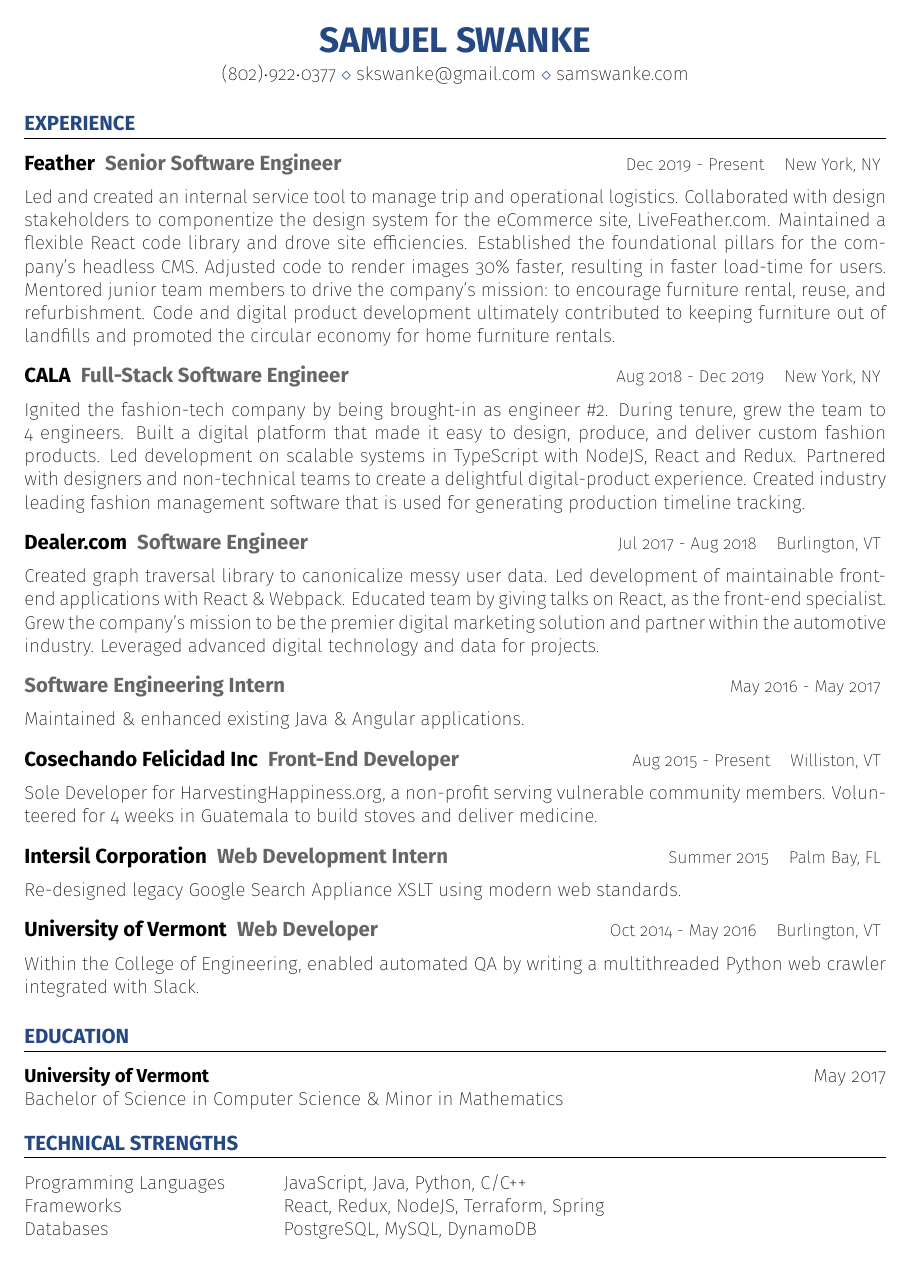
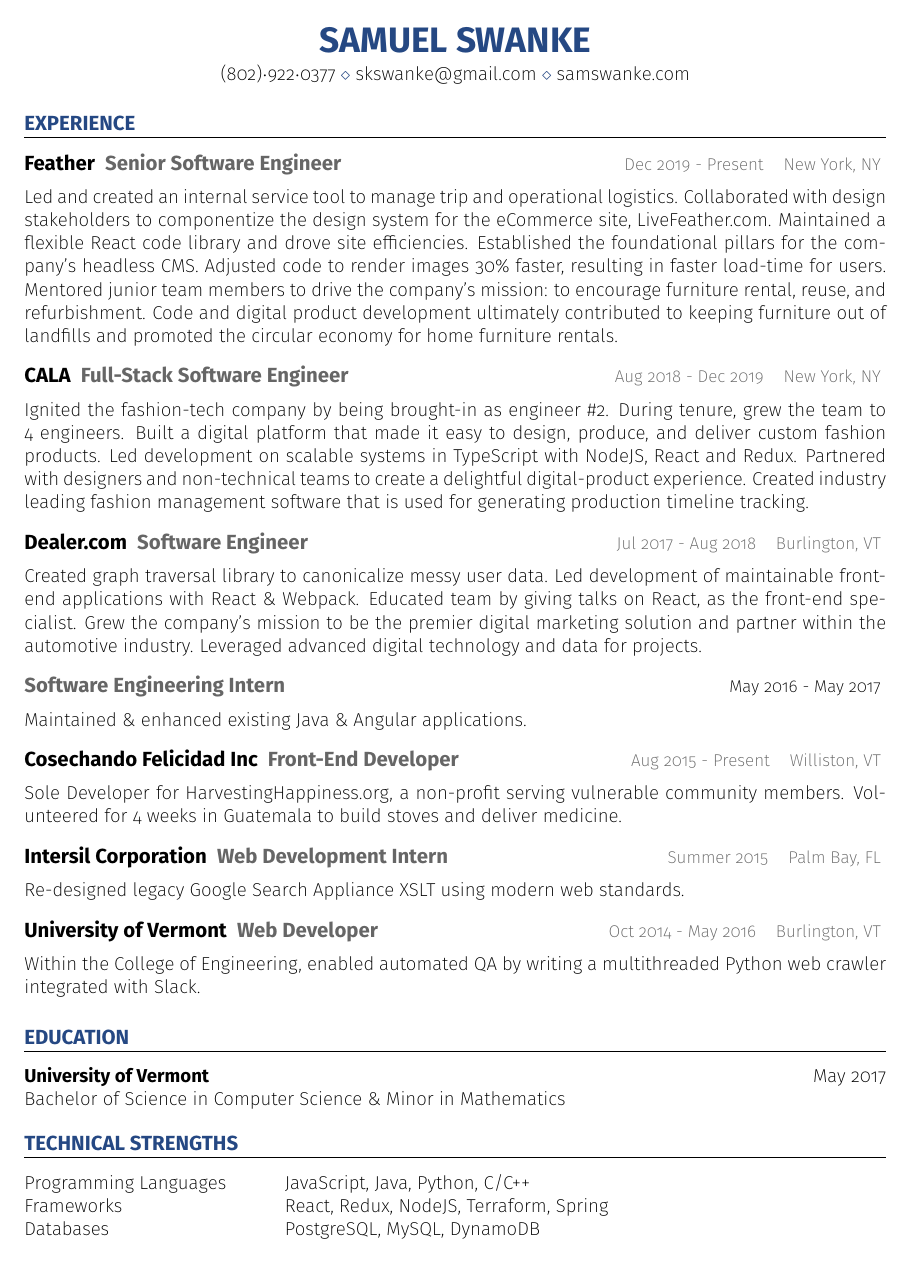
Before and after one commit to skswanke/resume, a LaTeX CV (resume.tex, which reads resume.cls): the whole page. Compiled offline with pdfLaTeX.

Commit message:
update font, colors

```diff
--- a/resume.cls
+++ b/resume.cls
@@ -117,7 +117,7 @@
 %----------------------------------------------------------------------------------------
 
 \newenvironment{rSubsection}[4]{ % 4 input arguments - company name, year(s) employed, job title and location
- {\large\bf #1} \hspace{1mm}{\textcolor{MYGREY}{\large\bf #3}} \hfill {\small{#2}} \hspace{3mm}{\small{#4}} % Bold company name and date on the right
+ {\large\bf #1} \hspace{1mm}{\textcolor{MYGREY}{\large\bf #3}} \hfill {\small{\textcolor{MYGREY}{#2}}} \hspace{3mm}{\small{\textcolor{MYGREY}{#4}}} % Bold company name and date on the right
   \vspace{-3em}
   \begin{paragraph}{}{\noindent\nolinebreak\nopagebreak} % \cdot used for bullets, no indentation
   }{
--- a/resume.tex
+++ b/resume.tex
@@ -24,11 +24,7 @@
 
 \usepackage[left=0.75in,top=0.6in,right=0.75in,bottom=0.6in]{geometry} % Document margins
 
-% \usepackage[T1]{fontenc}
-% \usepackage[usefilenames,RMstyle=Light,SSstyle=Light,TTstyle=Light,DefaultFeatures={Ligatures=Common}]{plex-otf} %
-% \renewcommand*\familydefault{\sfdefault} %% Only if the base font of the document is to be sans serif
-
-\usepackage[sfdefault,ultralight]{FiraSans} %% option 'sfdefault' activates Fira Sans as the default text font
+\usepackage[sfdefault,extralight]{FiraSans} %% option 'sfdefault' activates Fira Sans as the default text font
 \usepackage[T1]{fontenc}
 \renewcommand*\oldstylenums[1]{{\firaoldstyle #1}}
 
```
Also changed, not shown: resume.pdf.
